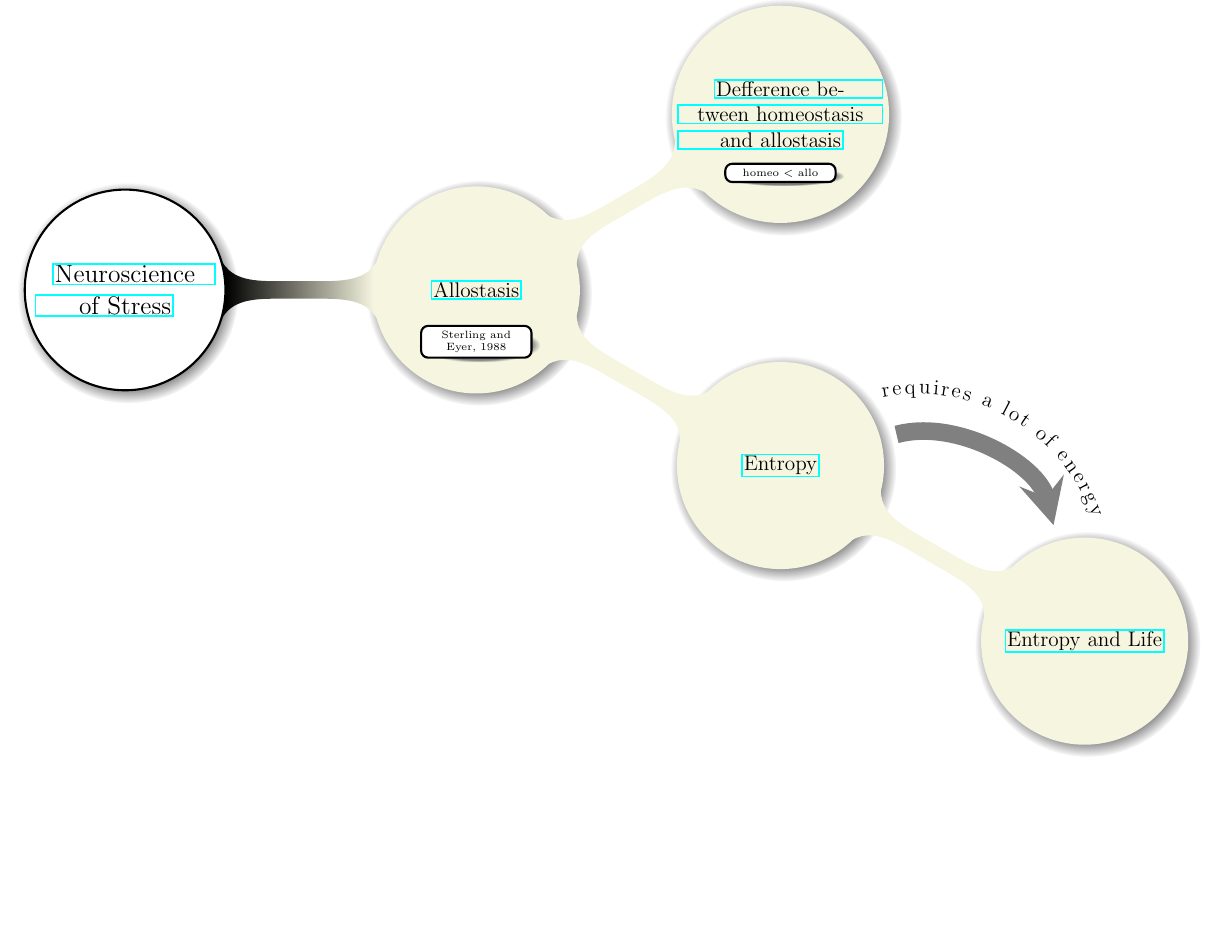
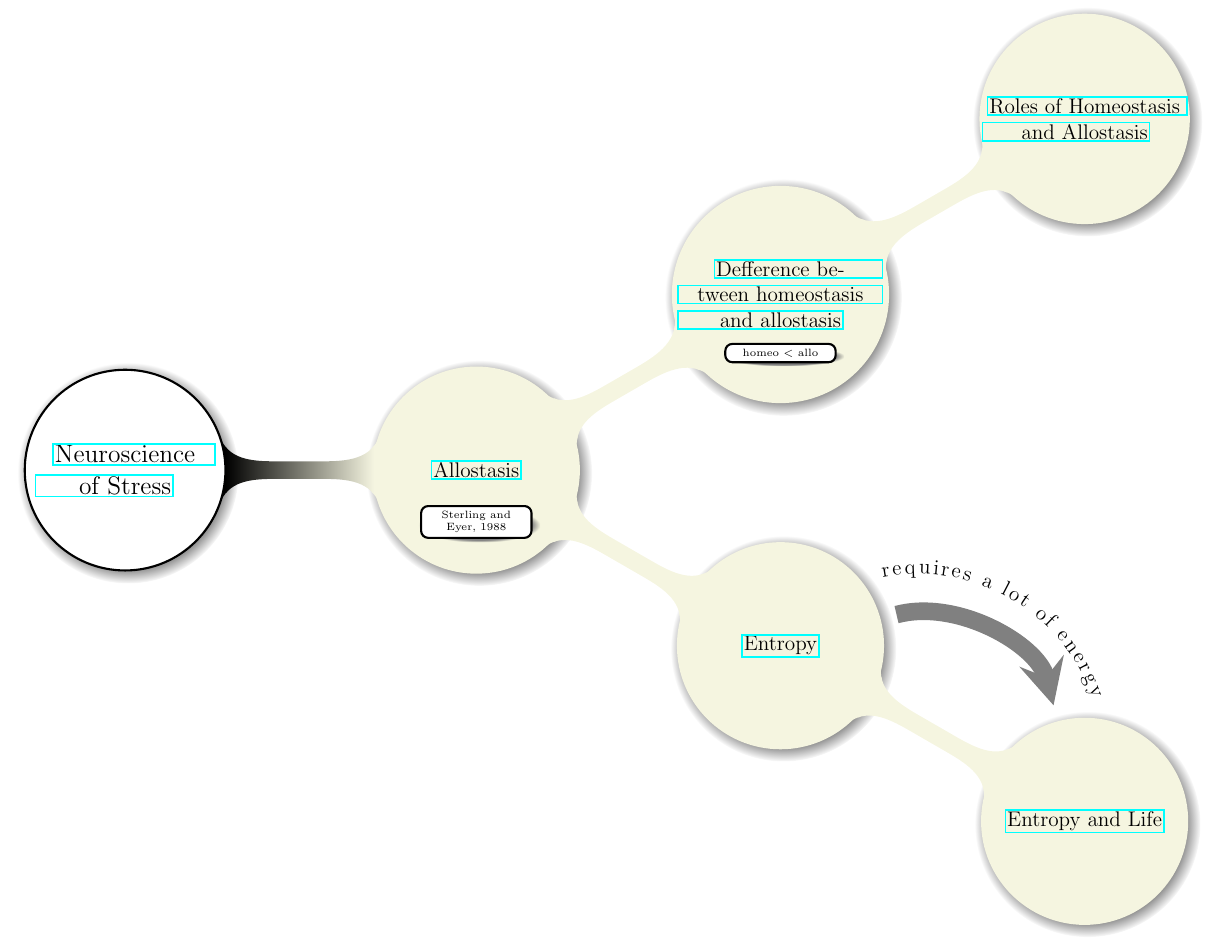
Before and after one commit to kiiwoom8/Main, a LaTeX document (main.tex, which reads components/nodes.tex): part of the page, cut at the place of the change, the shorter picture padded with empty space. Compiled offline with pdfLaTeX.

Commit message:
add ncbi

```diff
--- a/components/nodes.tex
+++ b/components/nodes.tex
@@ -19,6 +19,11 @@ child{
                                 node(def){
                                                 \href{https://pediaa.com/what-is-the-difference-between-allostasis-and-homeostasis/}{Defference between homeostasis and allostasis}
                                         }
+                                child{
+                                                node(ha){
+                                                                \href{https://www.ncbi.nlm.nih.gov/pmc/articles/PMC4166604/}{Roles of Homeostasis and Allostasis}
+                                                        }
+                                        }
                         }
         }
 
```
Also changed, not shown: main.pdf.
